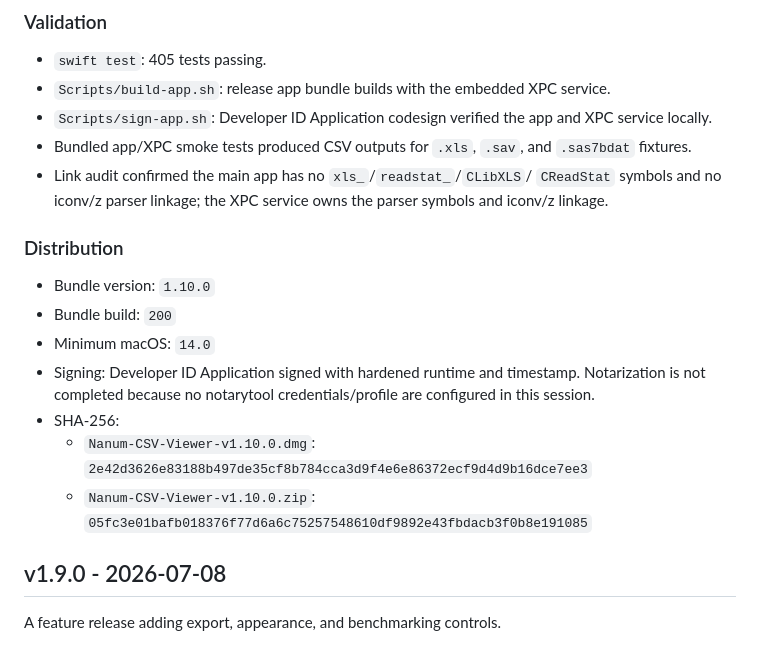
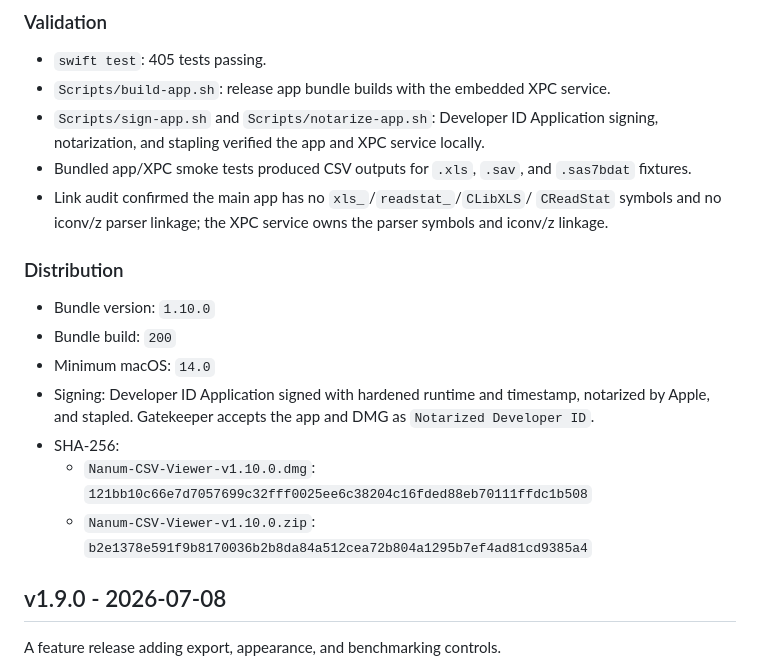
Before and after one commit to kimmingul/NanumCsvViewer_for_macOS, a Markdown page: RELEASE_NOTES.md, the part around the change. GitHub-like rendering.

Commit message:
Mark v1.10.0 notarized

```diff
--- a/RELEASE_NOTES.md
+++ b/RELEASE_NOTES.md
@@ -34,8 +34,9 @@ XPC service.
 - `swift test`: 405 tests passing.
 - `Scripts/build-app.sh`: release app bundle builds with the embedded XPC
   service.
-- `Scripts/sign-app.sh`: Developer ID Application codesign verified the app
-  and XPC service locally.
+- `Scripts/sign-app.sh` and `Scripts/notarize-app.sh`: Developer ID
+  Application signing, notarization, and stapling verified the app and XPC
+  service locally.
 - Bundled app/XPC smoke tests produced CSV outputs for `.xls`, `.sav`, and
   `.sas7bdat` fixtures.
 - Link audit confirmed the main app has no `xls_`/`readstat_`/`CLibXLS`/
@@ -47,12 +48,12 @@ XPC service.
 - Bundle version: `1.10.0`
 - Bundle build: `200`
 - Minimum macOS: `14.0`
-- Signing: Developer ID Application signed with hardened runtime and timestamp.
-  Notarization is not completed because no notarytool credentials/profile are
-  configured in this session.
+- Signing: Developer ID Application signed with hardened runtime and timestamp,
+  notarized by Apple, and stapled. Gatekeeper accepts the app and DMG as
+  `Notarized Developer ID`.
 - SHA-256:
-  - `Nanum-CSV-Viewer-v1.10.0.dmg`: `2e42d3626e83188b497de35cf8b784cca3d9f4e6e86372ecf9d4d9b16dce7ee3`
-  - `Nanum-CSV-Viewer-v1.10.0.zip`: `05fc3e01bafb018376f77d6a6c75257548610df9892e43fbdacb3f0b8e191085`
+  - `Nanum-CSV-Viewer-v1.10.0.dmg`: `121bb10c66e7d7057699c32fff0025ee6c38204c16fded88eb70111ffdc1b508`
+  - `Nanum-CSV-Viewer-v1.10.0.zip`: `b2e1378e591f9b8170036b2b8da84a512cea72b804a1295b7ef4ad81cd9385a4`
 
 ## v1.9.0 - 2026-07-08
 
```
